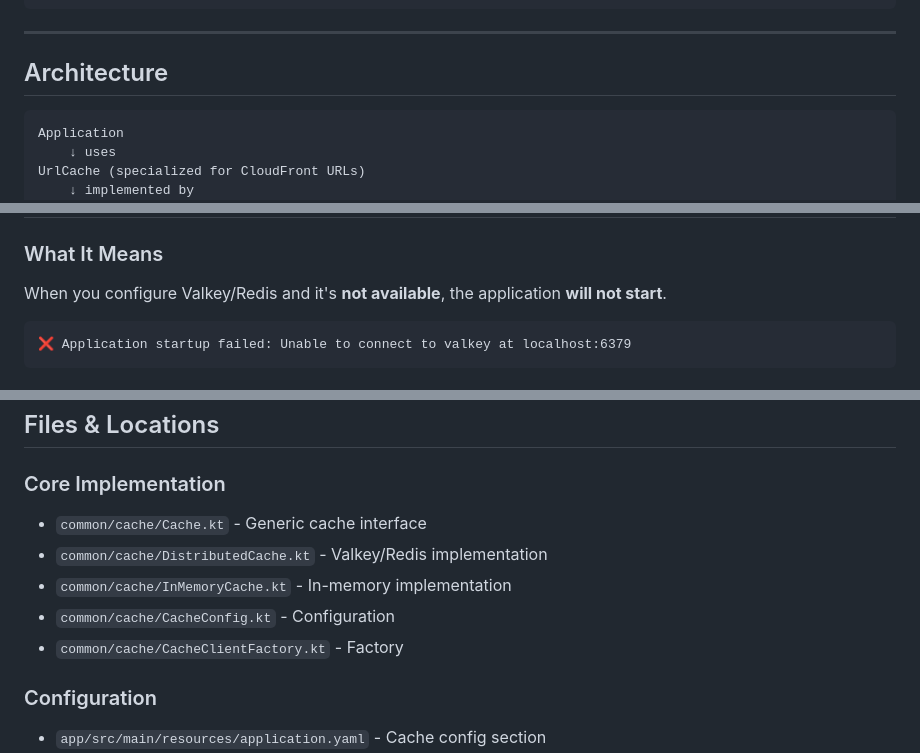
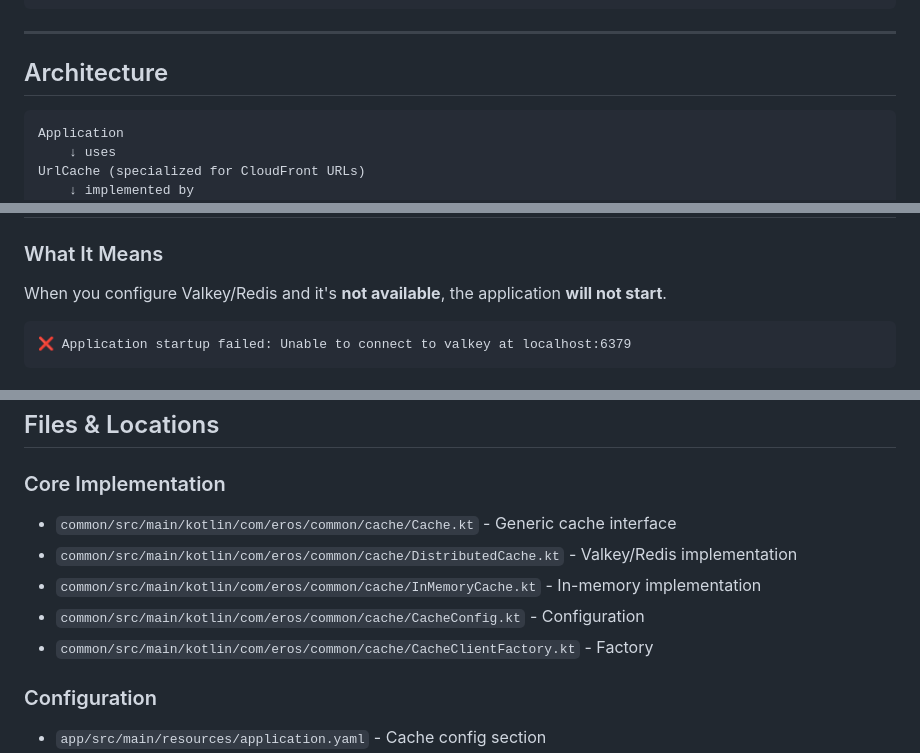
Before and after one commit to Empathy-Relationship-OS/eros-backend, a Markdown page: docs/CACHE_README.md, 3 parts joined by grey strips. GitHub-like rendering.

Commit message:
Updated cache readme md doc

````diff
--- a/docs/CACHE_README.md
+++ b/docs/CACHE_README.md
@@ -68,7 +68,7 @@ CACHE_TLS_ENABLED=true
 
 ## Architecture
 
-```
+```txt
 Application
     ↓ uses
 UrlCache (specialized for CloudFront URLs)
@@ -90,7 +90,7 @@ InMemoryCache (thread-safe, no network)
 
 When you configure Valkey/Redis and it's **not available**, the application **will not start**.
 
-```
+```txt
 ❌ Application startup failed: Unable to connect to valkey at localhost:6379
 ```
 
@@ -355,11 +356,11 @@ Everything else stays the same (same protocol).
 ## Files & Locations
 
 ### Core Implementation
-- `common/cache/Cache.kt` - Generic cache interface
-- `common/cache/DistributedCache.kt` - Valkey/Redis implementation
-- `common/cache/InMemoryCache.kt` - In-memory implementation
-- `common/cache/CacheConfig.kt` - Configuration
-- `common/cache/CacheClientFactory.kt` - Factory
+- `common/src/main/kotlin/com/eros/common/cache/Cache.kt` - Generic cache interface
+- `common/src/main/kotlin/com/eros/common/cache/DistributedCache.kt` - Valkey/Redis implementation
+- `common/src/main/kotlin/com/eros/common/cache/InMemoryCache.kt` - In-memory implementation
+- `common/src/main/kotlin/com/eros/common/cache/CacheConfig.kt` - Configuration
+- `common/src/main/kotlin/com/eros/common/cache/CacheClientFactory.kt` - Factory
 
 ### Configuration
 - `app/src/main/resources/application.yaml` - Cache config section
````
Also changed, not shown: other parts of docs/CACHE_README.md (+2 -1 lines).
